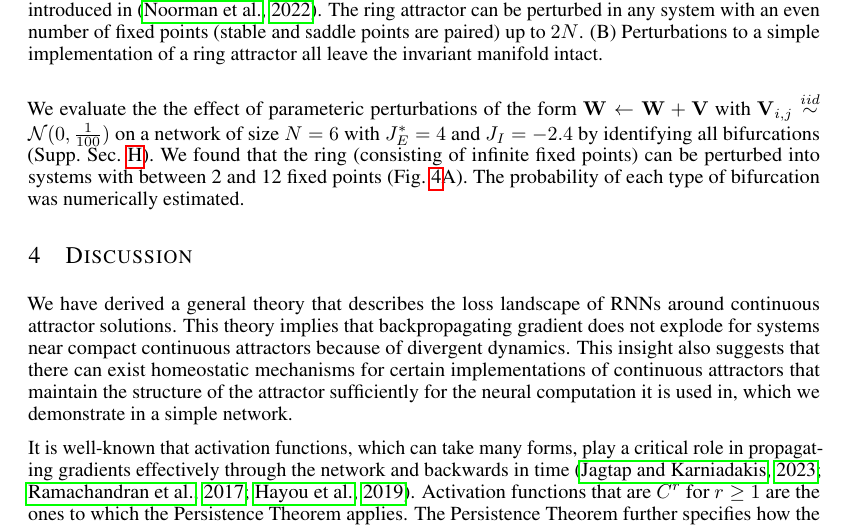
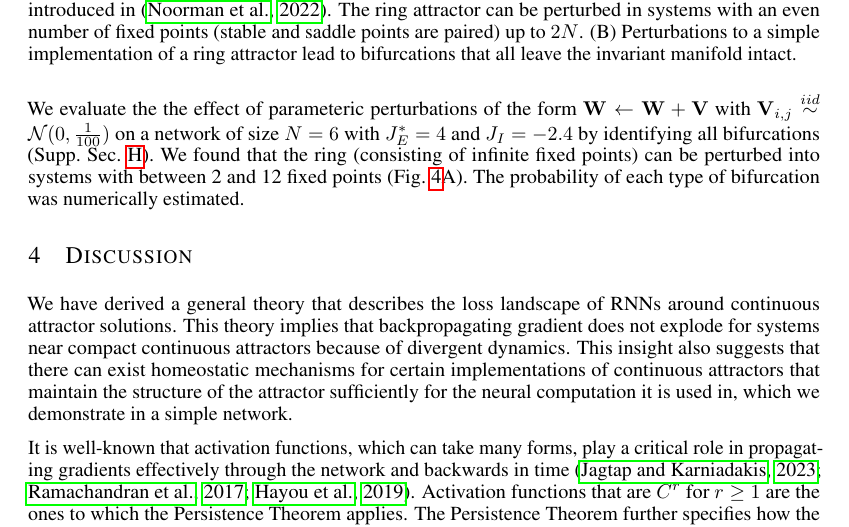
Before and after one commit to Asagodi/topological_diversity, a LaTeX paper (Stability/ICLR/iclr2024_conference.tex): part of page 9 of 24, cut so that both start at the same text. Compiled offline with pdfLaTeX.

Commit message:
captions fig 4

```diff
--- a/Stability/ICLR/iclr2024_conference.tex
+++ b/Stability/ICLR/iclr2024_conference.tex
@@ -541,8 +541,8 @@ For sufficiently strong local excitation (given by the parameter $J_E$) and broa
      \centering
   \includegraphics[width=\textwidth]{both_rings}
        \caption{Characterization of bifurcations of two ring attractors.
-       (A)       Perturbations to the ring attractor introduced in \cite{Noorman2022}. The ring attractor can be perturbed in any system with an even number of fixed points (stable and saddle points are paired) up to $2N$.
-       (B) Perturbations to a simple implementation of a ring attractor all leave the invariant manifold intact.
+       (A)       Perturbations to the ring attractor introduced in \cite{Noorman2022}. The ring attractor can be perturbed in systems with an even number of fixed points (stable and saddle points are paired) up to $2N$.
+       (B) Perturbations to a simple implementation of a ring attractor lead to bifurcations that all leave the invariant manifold intact.
        }
          \label{fig:both_rings}
 \end{figure}
```
